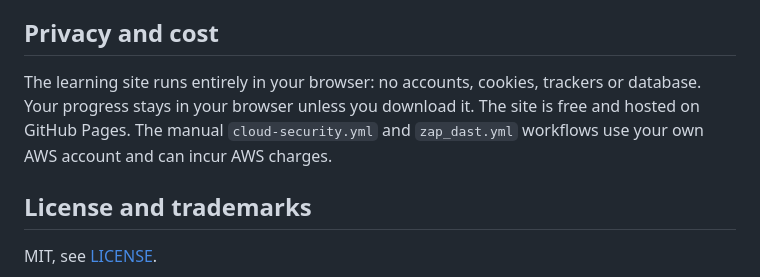
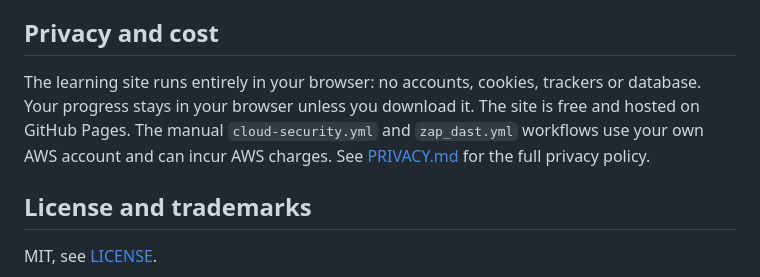
Before and after one commit to SandeepKomal/DevSecOps, a Markdown page: README.md, the part around the change. GitHub-like rendering.

```diff
--- a/README.md
+++ b/README.md
@@ -182,7 +182,7 @@ To report a vulnerability, use [private vulnerability reporting](https://github.
 
 ## Privacy and cost
 
-The learning site runs entirely in your browser: no accounts, cookies, trackers or database. Your progress stays in your browser unless you download it. The site is free and hosted on GitHub Pages. The manual `cloud-security.yml` and `zap_dast.yml` workflows use your own AWS account and can incur AWS charges.
+The learning site runs entirely in your browser: no accounts, cookies, trackers or database. Your progress stays in your browser unless you download it. The site is free and hosted on GitHub Pages. The manual `cloud-security.yml` and `zap_dast.yml` workflows use your own AWS account and can incur AWS charges. See [PRIVACY.md](PRIVACY.md) for the full privacy policy.
 
 ## License and trademarks
 
```
Also changed, not shown: PRIVACY.md (added, +51 -0 lines).
